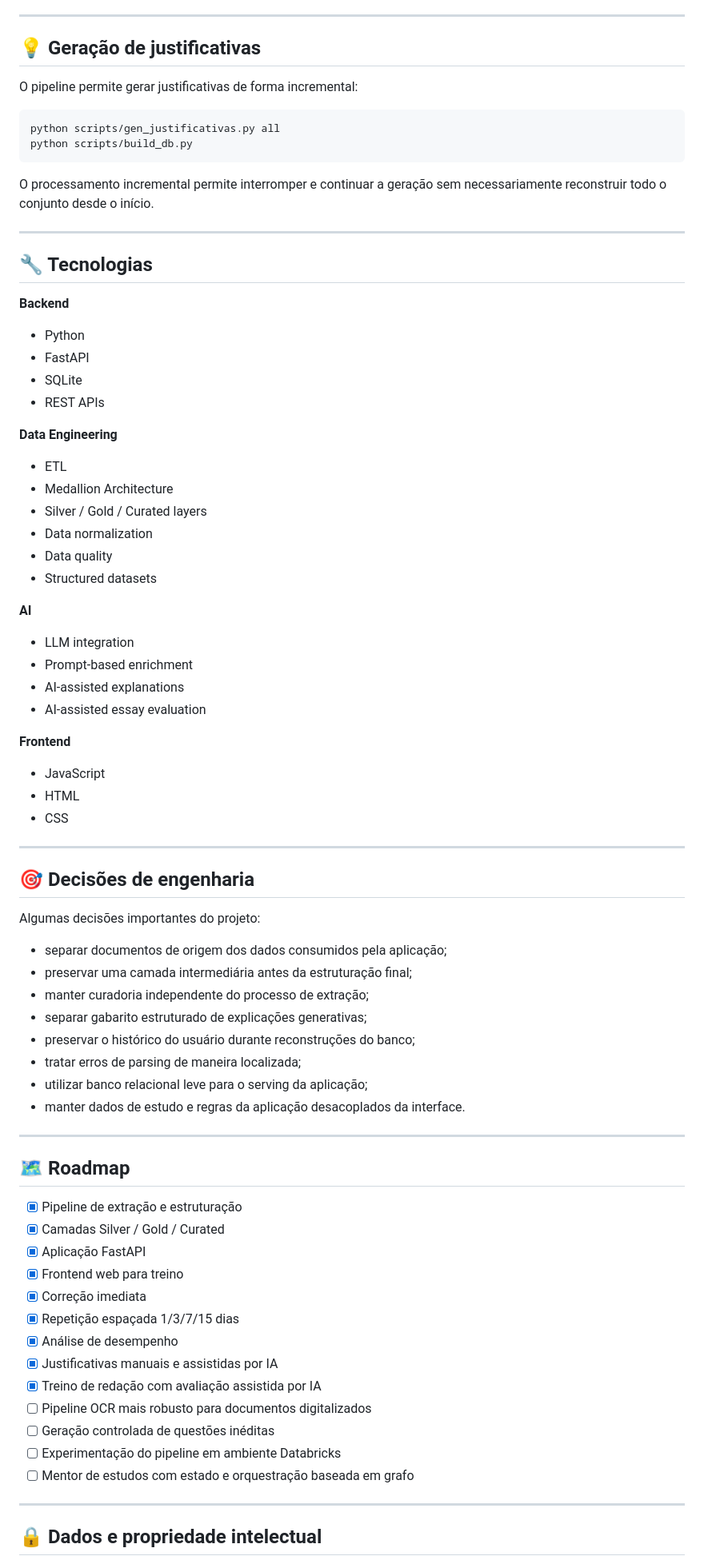
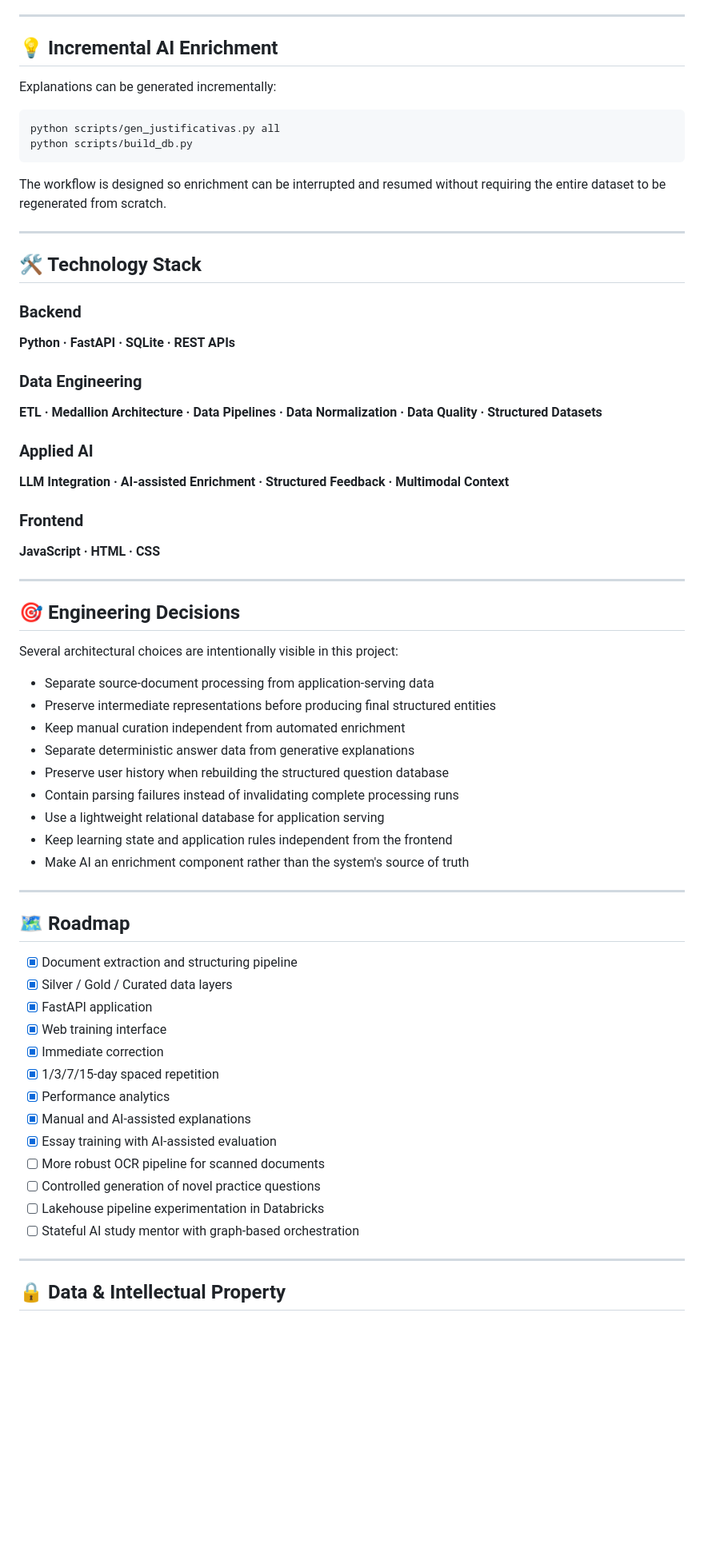
Before and after one commit to jailsonsb2/exam-data-ai-platform, a Markdown page: README.md, the part around one of its changes. Shown at 80% size. Drawn GitHub-style; blank space fills up the shorter version.

Commit message:
docs: reposition README as Exam Data & AI Platform

````diff
--- a/README.md
+++ b/README.md
@@ -211,84 +257,72 @@ Nenhuma chave de API deve ser versionada no repositório.
 
 ---
 
-## 💡 Geração de justificativas
+## 💡 Incremental AI Enrichment
 
-O pipeline permite gerar justificativas de forma incremental:
+Explanations can be generated incrementally:
 
 ```bash
 python scripts/gen_justificativas.py all
 python scripts/build_db.py
 ```
 
-O processamento incremental permite interromper e continuar a geração sem necessariamente reconstruir todo o conjunto desde o início.
+The workflow is designed so enrichment can be interrupted and resumed without requiring the entire dataset to be regenerated from scratch.
 
 ---
 
-## 🔧 Tecnologias
+## 🛠️ Technology Stack
 
-**Backend**
+### Backend
 
-- Python
-- FastAPI
-- SQLite
-- REST APIs
+**Python · FastAPI · SQLite · REST APIs**
 
-**Data Engineering**
+### Data Engineering
 
-- ETL
-- Medallion Architecture
-- Silver / Gold / Curated layers
-- Data normalization
-- Data quality
-- Structured datasets
+**ETL · Medallion Architecture · Data Pipelines · Data Normalization · Data Quality · Structured Datasets**
 
-**AI**
+### Applied AI
 
-- LLM integration
-- Prompt-based enrichment
-- AI-assisted explanations
-- AI-assisted essay evaluation
+**LLM Integration · AI-assisted Enrichment · Structured Feedback · Multimodal Context**
 
-**Frontend**
+### Frontend
 
-- JavaScript
-- HTML
-- CSS
+**JavaScript · HTML · CSS**
 
 ---
 
-## 🎯 Decisões de engenharia
+## 🎯 Engineering Decisions
 
-Algumas decisões importantes do projeto:
+Several architectural choices are intentionally visible in this project:
 
-- separar documentos de origem dos dados consumidos pela aplicação;
-- preservar uma camada intermediária antes da estruturação final;
-- manter curadoria independente do processo de extração;
-- separar gabarito estruturado de explicações generativas;
-- preservar o histórico do usuário durante reconstruções do banco;
-- tratar erros de parsing de maneira localizada;
-- utilizar banco relacional leve para o serving da aplicação;
-- manter dados de estudo e regras da aplicação desacoplados da interface.
+- Separate source-document processing from application-serving data
+- Preserve intermediate representations before producing final structured entities
+- Keep manual curation independent from automated enrichment
+- Separate deterministic answer data from generative explanations
+- Preserve user history when rebuilding the structured question database
+- Contain parsing failures instead of invalidating complete processing runs
+- Use a lightweight relational database for application serving
+- Keep learning state and application rules independent from the frontend
+- Make AI an enrichment component rather than the system's source of truth
 
 ---
 
 ## 🗺️ Roadmap
 
-- [x] Pipeline de extração e estruturação
-- [x] Camadas Silver / Gold / Curated
-- [x] Aplicação FastAPI
-- [x] Frontend web para treino
-- [x] Correção imediata
-- [x] Repetição espaçada 1/3/7/15 dias
-- [x] Análise de desempenho
-- [x] Justificativas manuais e assistidas por IA
-- [x] Treino de redação com avaliação assistida por IA
-- [ ] Pipeline OCR mais robusto para documentos digitalizados
-- [ ] Geração controlada de questões inéditas
-- [ ] Experimentação do pipeline em ambiente Databricks
-- [ ] Mentor de estudos com estado e orquestração baseada em grafo
+- [x] Document extraction and structuring pipeline
+- [x] Silver / Gold / Curated data layers
+- [x] FastAPI application
+- [x] Web training interface
+- [x] Immediate correction
+- [x] 1/3/7/15-day spaced repetition
+- [x] Performance analytics
+- [x] Manual and AI-assisted explanations
+- [x] Essay training with AI-assisted evaluation
+- [ ] More robust OCR pipeline for scanned documents
+- [ ] Controlled generation of novel practice questions
+- [ ] Lakehouse pipeline experimentation in Databricks
+- [ ] Stateful AI study mentor with graph-based orchestration
 
 ---
 
-## 🔒 Dados e propriedade intelectual
+## 🔒 Data & Intellectual Property
 
````
Also changed, not shown: other parts of README.md (+156 -110 lines).
